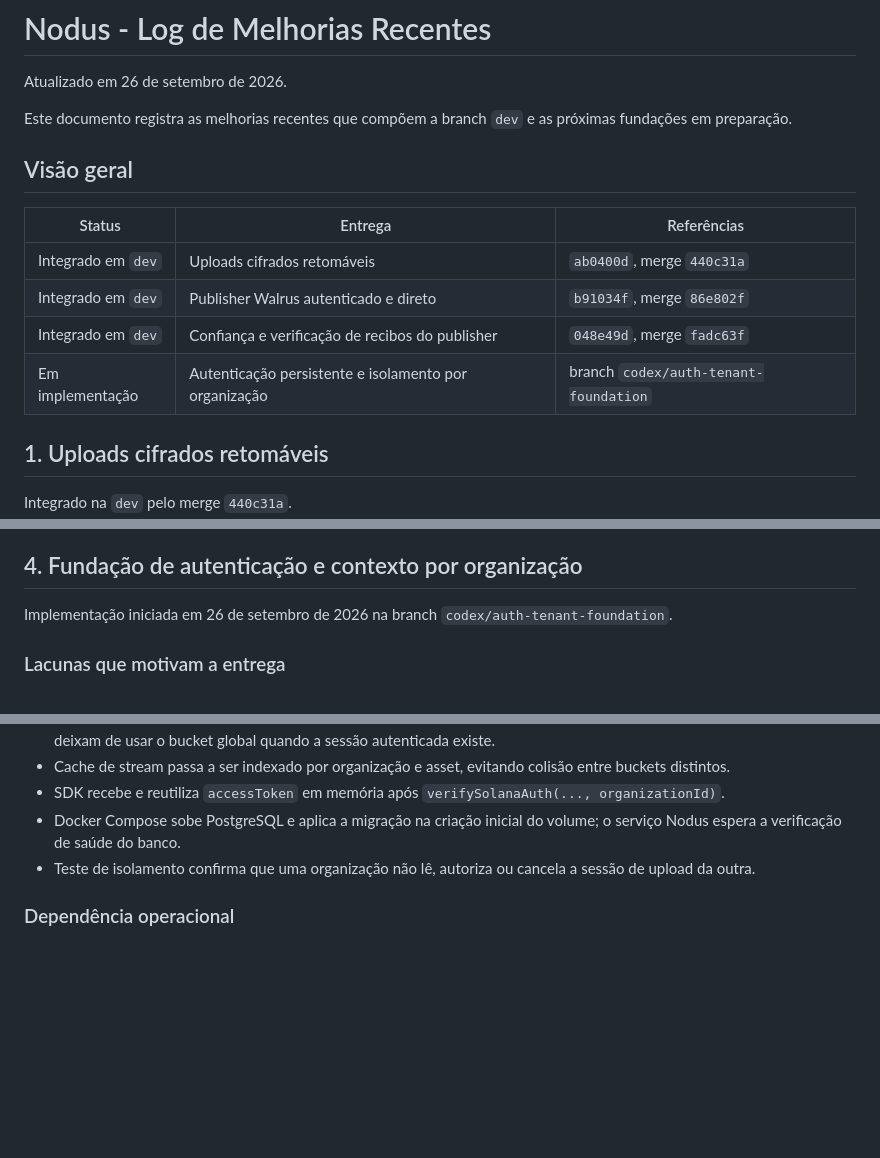
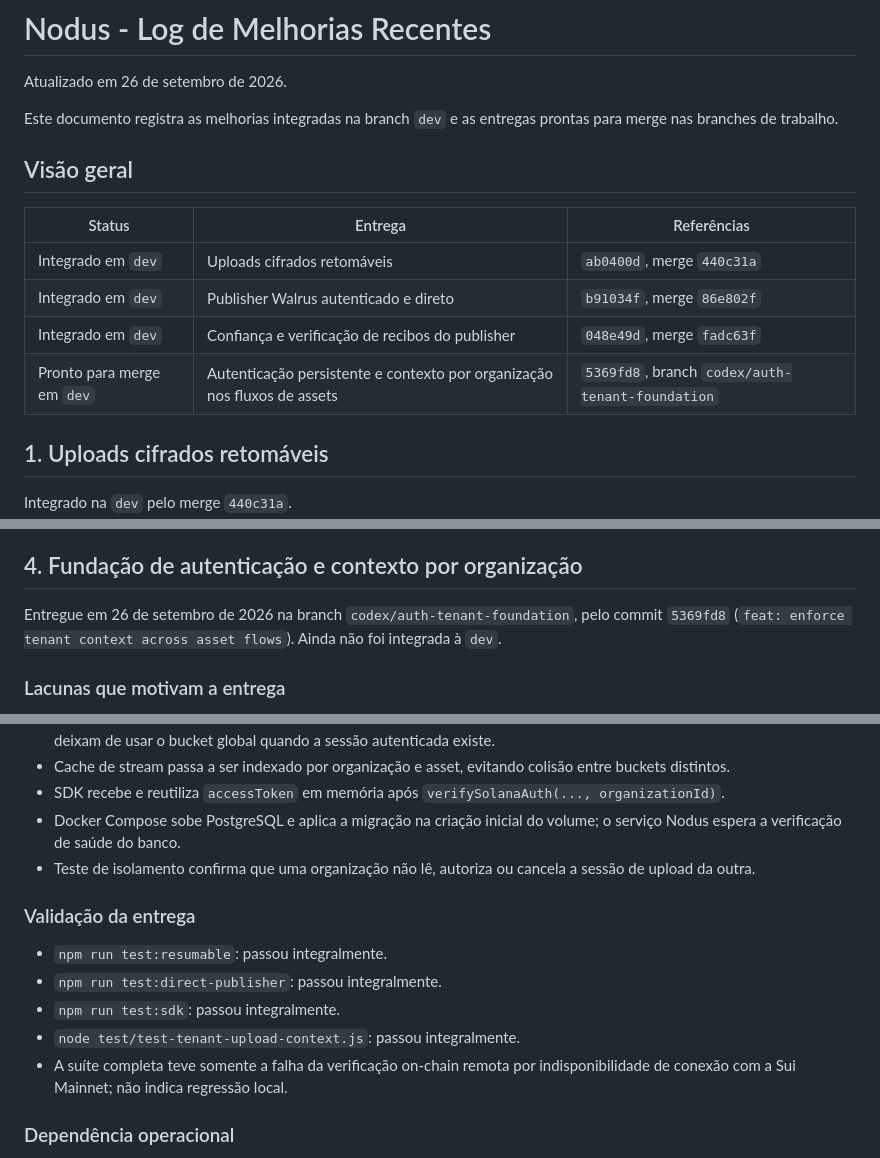
Before and after one commit to samuelcampozano/SUIGALLERY, a Markdown page: RECENT_IMPROVEMENTS.md, 3 parts joined by grey strips. Drawn GitHub-style; blank space fills up the shorter version.

Commit message:
docs: record tenant context delivery

```diff
--- a/RECENT_IMPROVEMENTS.md
+++ b/RECENT_IMPROVEMENTS.md
@@ -2,7 +2,7 @@
 
 Atualizado em 26 de setembro de 2026.
 
-Este documento registra as melhorias recentes que compõem a branch `dev` e as próximas fundações em preparação.
+Este documento registra as melhorias integradas na branch `dev` e as entregas prontas para merge nas branches de trabalho.
 
 ## Visão geral
 
@@ -11,7 +11,7 @@ Este documento registra as melhorias recentes que compõem a branch `dev` e as p
 | Integrado em `dev` | Uploads cifrados retomáveis | `ab0400d`, merge `440c31a` |
 | Integrado em `dev` | Publisher Walrus autenticado e direto | `b91034f`, merge `86e802f` |
 | Integrado em `dev` | Confiança e verificação de recibos do publisher | `048e49d`, merge `fadc63f` |
-| Em implementação | Autenticação persistente e isolamento por organização | branch `codex/auth-tenant-foundation` |
+| Pronto para merge em `dev` | Autenticação persistente e contexto por organização nos fluxos de assets | `5369fd8`, branch `codex/auth-tenant-foundation` |
 
 ## 1. Uploads cifrados retomáveis
 
@@ -112,7 +112,7 @@ As suítes locais de segurança, API, zero-plaintext, upload retomável, publish
 
 ## 4. Fundação de autenticação e contexto por organização
 
-Implementação iniciada em 26 de setembro de 2026 na branch `codex/auth-tenant-foundation`.
+Entregue em 26 de setembro de 2026 na branch `codex/auth-tenant-foundation`, pelo commit `5369fd8` (`feat: enforce tenant context across asset flows`). Ainda não foi integrada à `dev`.
 
 ### Lacunas que motivam a entrega
 
@@ -133,6 +133,14 @@ Implementação iniciada em 26 de setembro de 2026 na branch `codex/auth-tenant-
 - Docker Compose sobe PostgreSQL e aplica a migração na criação inicial do volume; o serviço Nodus espera a verificação de saúde do banco.
 - Teste de isolamento confirma que uma organização não lê, autoriza ou cancela a sessão de upload da outra.
 
+### Validação da entrega
+
+- `npm run test:resumable`: passou integralmente.
+- `npm run test:direct-publisher`: passou integralmente.
+- `npm run test:sdk`: passou integralmente.
+- `node test/test-tenant-upload-context.js`: passou integralmente.
+- A suíte completa teve somente a falha da verificação on-chain remota por indisponibilidade de conexão com a Sui Mainnet; não indica regressão local.
+
 ### Dependência operacional
 
 Antes de habilitar produção, um operador deve provisionar cada organização, seu contexto `space/bucket/Seal` e suas memberships no PostgreSQL. O login não cria memberships automaticamente, pois isso permitiria escalada de acesso.
```
